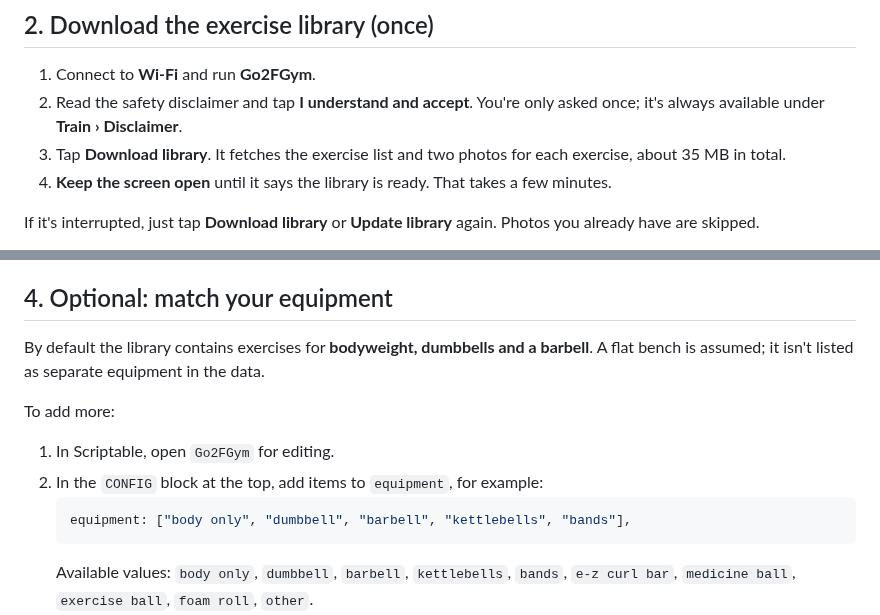
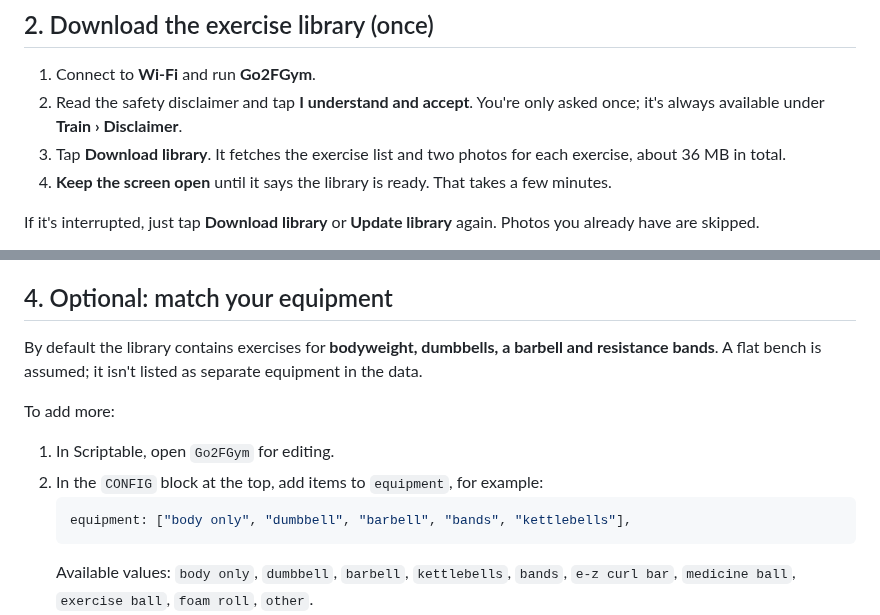
Before and after one commit to gadominas/Go2FGym, a Markdown page: docs/INSTALL.md, 2 parts joined by grey strips. GitHub-like rendering.

````diff
--- a/docs/INSTALL.md
+++ b/docs/INSTALL.md
@@ -21,7 +21,7 @@ Go2FGym runs inside **Scriptable**, a free iOS app that runs JavaScript. You don
 
 1. Connect to **Wi-Fi** and run **Go2FGym**.
 2. Read the safety disclaimer and tap **I understand and accept**. You're only asked once; it's always available under **Train › Disclaimer**.
-3. Tap **Download library**. It fetches the exercise list and two photos for each exercise, about 35 MB in total.
+3. Tap **Download library**. It fetches the exercise list and two photos for each exercise, about 36 MB in total.
 4. **Keep the screen open** until it says the library is ready. That takes a few minutes.
 
 If it's interrupted, just tap **Download library** or **Update library** again. Photos you already have are skipped.
@@ -39,14 +39,14 @@ The widget shows your last workout and how many you've done this week. Tapping i
 
 ## 4. Optional: match your equipment
 
-By default the library contains exercises for **bodyweight, dumbbells and a barbell**. A flat bench is assumed; it isn't listed as separate equipment in the data.
+By default the library contains exercises for **bodyweight, dumbbells, a barbell and resistance bands**. A flat bench is assumed; it isn't listed as separate equipment in the data.
 
 To add more:
 
 1. In Scriptable, open `Go2FGym` for editing.
 2. In the `CONFIG` block at the top, add items to `equipment`, for example:
    ```js
-   equipment: ["body only", "dumbbell", "barbell", "kettlebells", "bands"],
+   equipment: ["body only", "dumbbell", "barbell", "bands", "kettlebells"],
    ```
    Available values: `body only`, `dumbbell`, `barbell`, `kettlebells`, `bands`, `e-z curl bar`, `medicine ball`, `exercise ball`, `foam roll`, `other`.
 3. Run Go2FGym and tap **Train › Update library**.
````
Also changed, not shown: README.md (+3 -3 lines), docs/screenshots/01-pick-muscles.png, docs/screenshots/07-dark-mode.png, 1 other file.
